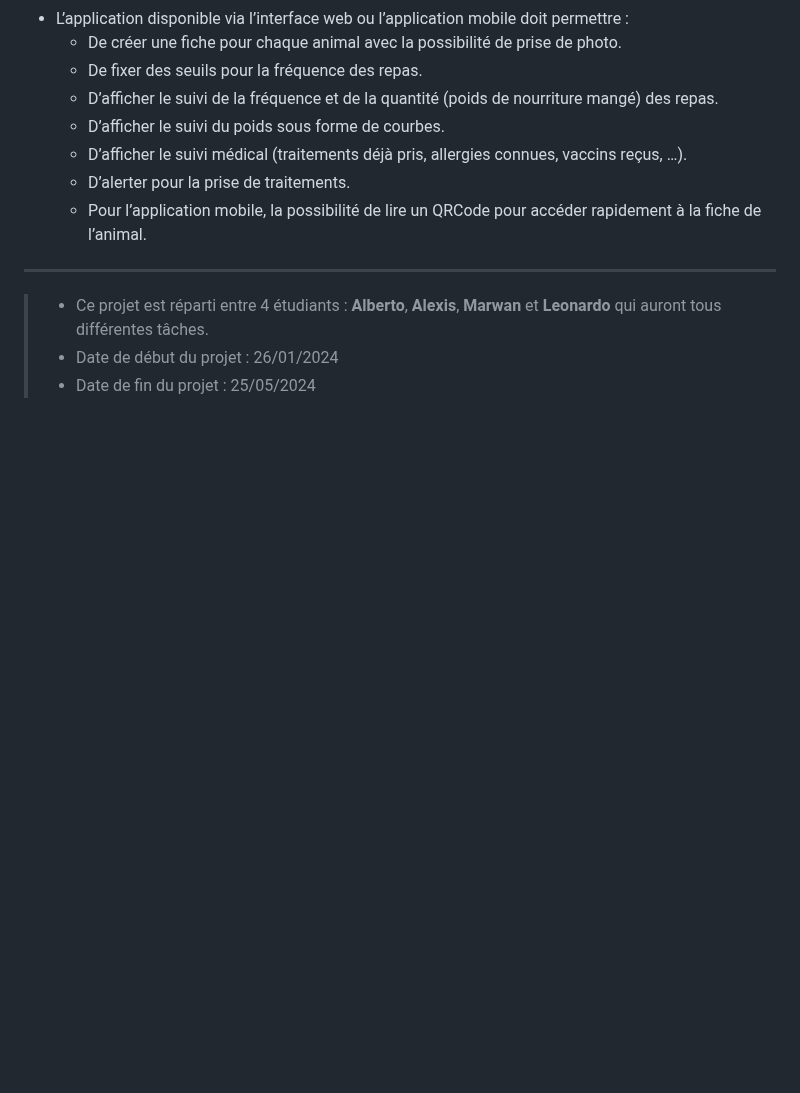
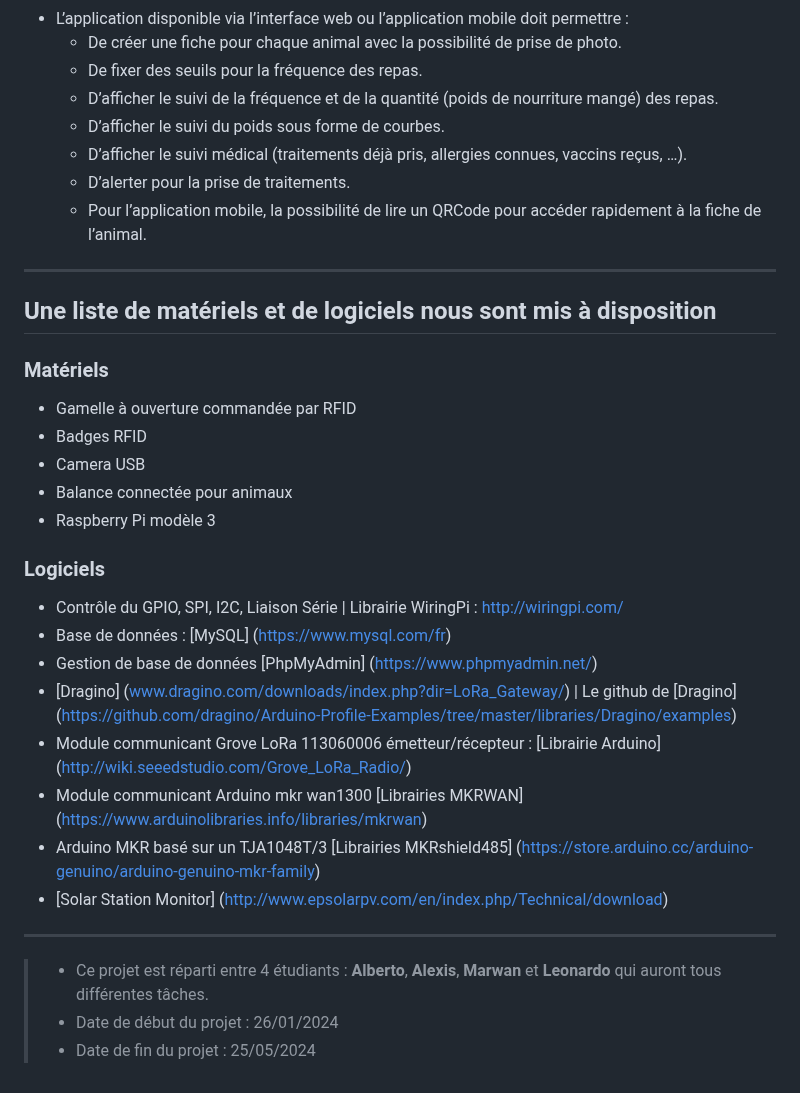
Before and after one commit to AlexerCrafter/soin_animalier, a Markdown page: README.md, the part around one of its changes. GitHub-like rendering; blank space fills up the shorter version.

```diff
--- a/README.md
+++ b/README.md
@@ -41,6 +41,26 @@
 
 -------------------------------------------------------------------------------------------------------------------------------------------------------------------------------------------------------------
 
+## Une liste de matériels et de logiciels nous sont mis à disposition
+### Matériels
+* Gamelle à ouverture commandée par RFID
+* Badges RFID
+* Camera USB
+* Balance connectée pour animaux
+* Raspberry Pi modèle 3
+
+### Logiciels
+* Contrôle du GPIO, SPI, I2C, Liaison Série | Librairie WiringPi : http://wiringpi.com/
+* Base de données : [MySQL] (https://www.mysql.com/fr)
+* Gestion de base de données  [PhpMyAdmin] (https://www.phpmyadmin.net/)
+* [Dragino] (www.dragino.com/downloads/index.php?dir=LoRa_Gateway/) | Le github de [Dragino] (https://github.com/dragino/Arduino-Profile-Examples/tree/master/libraries/Dragino/examples)
+* Module communicant Grove LoRa 113060006 émetteur/récepteur : [Librairie Arduino] (http://wiki.seeedstudio.com/Grove_LoRa_Radio/)
+* Module communicant Arduino mkr wan1300 [Librairies MKRWAN] (https://www.arduinolibraries.info/libraries/mkrwan)
+* Arduino MKR basé sur un TJA1048T/3 [Librairies MKRshield485] (https://store.arduino.cc/arduino-genuino/arduino-genuino-mkr-family)
+* [Solar Station Monitor] (http://www.epsolarpv.com/en/index.php/Technical/download)
+
+-------------------------------------------------------------------------------------------------------------------------------------------------------------------------------------------------------------
+
 > * Ce projet est réparti entre 4 étudiants : __Alberto__, __Alexis__, __Marwan__ et __Leonardo__ qui auront tous différentes tâches.
 > * Date de début du projet : 26/01/2024
 > * Date de fin du projet : 25/05/2024
```
Also changed, not shown: other parts of README.md (+3 -3 lines).
